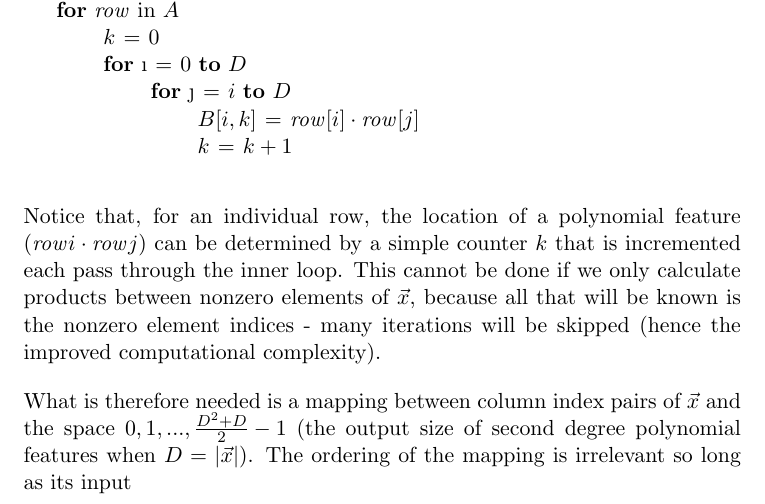
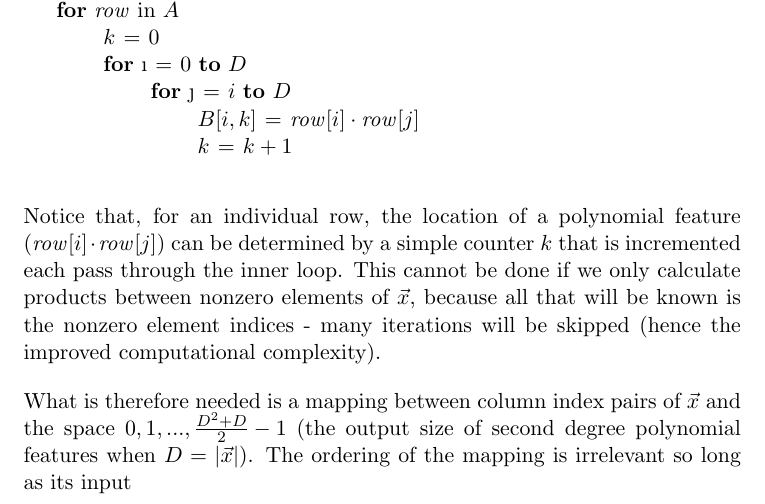
Before and after one commit to AWNystrom/SparseInteraction, a LaTeX paper (paper/paper2.tex): part of page 3 of 11, cut so that both start at the same text. Compiled offline with pdfLaTeX.

Commit message:
made more clear

```diff
--- a/paper/paper2.tex
+++ b/paper/paper2.tex
@@ -130,7 +130,7 @@ algorithm for the brute force calculation of polynomial features:
        	\End
 \end{codebox}
 
-Notice that, for an individual row, the location of a polynomial feature ($\id{row}i \cdot \id{row}j$) can be determined
+Notice that, for an individual row, the location of a polynomial feature ($\id{row}[i] \cdot \id{row}[j]$) can be determined
 by a simple counter $k$ that is incremented each pass through the inner loop. This cannot be
 done if we only calculate products between nonzero elements of $\vec{x}$, because all that
 will be known is the nonzero element indices - many iterations will be skipped (hence the improved computational complexity).
```
